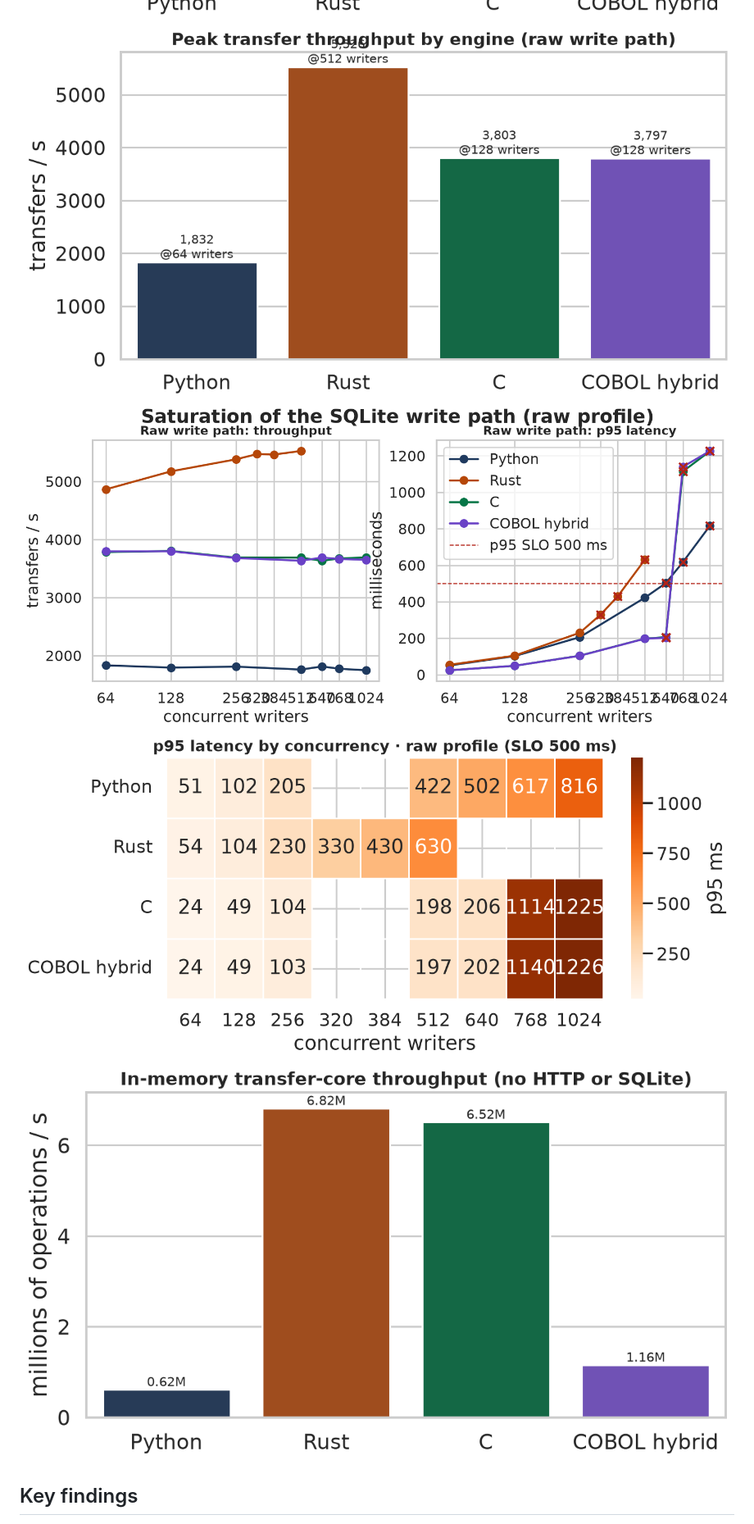
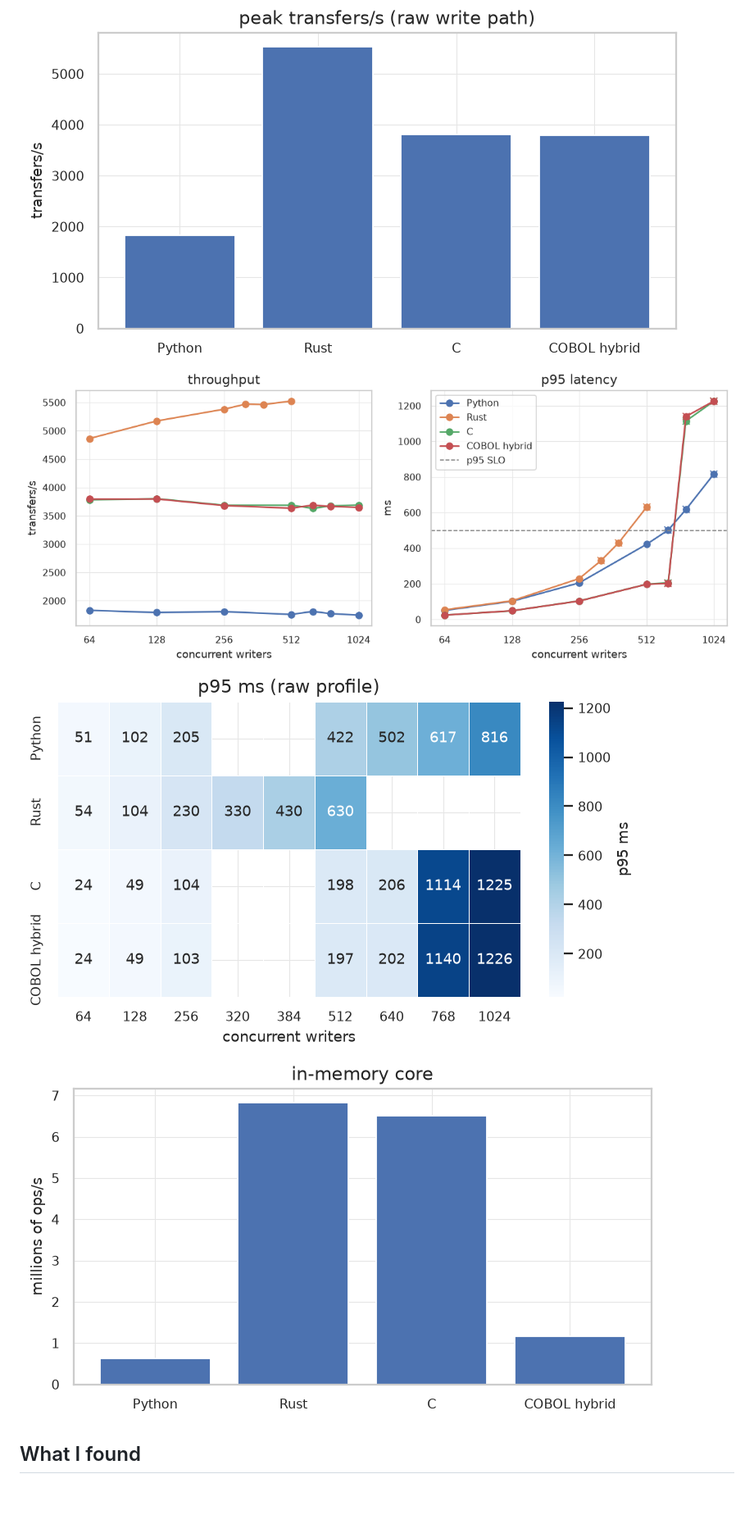
Before and after one commit to alonsoburon/ledgerlab, a Markdown page: README.md, the part around one of its changes. Shown at 82% size. Rendered like a GitHub page; pictures changed too: docs/figures/capacity_heatmap.png, docs/figures/inmemory_core.png, docs/figures/latency_by_engine.png; blank space fills up the shorter version.

```diff
--- a/README.md
+++ b/README.md
@@ -73,5 +56,5 @@ Numbers are real, generated by the committed pipeline (`docs/sample-results.json
 ![p95 by concurrency](docs/figures/capacity_heatmap.png)
 ![In-memory transfer core](docs/figures/inmemory_core.png)
 
-## Key findings
+## What I found
 
```
Also changed, not shown: other parts of README.md (+36 -51 lines), docs/architecture.md (+22 -23 lines), docs/benchmark-methodology.md (+17 -17 lines), docs/figures/capacity_by_engine.png, 2 other files.
